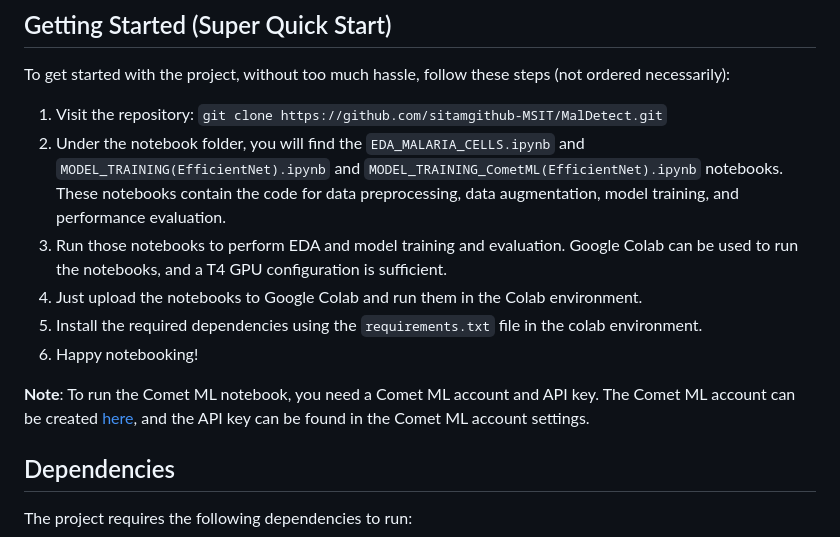
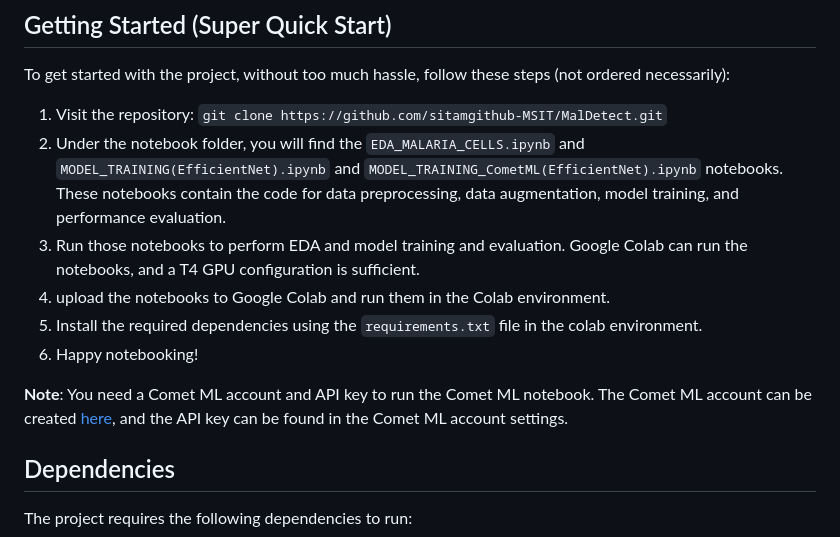
Before and after one commit to sitamgithub-MSIT/MalDetect, a Markdown page: README.md, the part around the change. Rendered like a GitHub page.

```diff
--- a/README.md
+++ b/README.md
@@ -77,12 +77,12 @@ To get started with the project, without too much hassle, follow these steps (no
 
 1. Visit the repository: `git clone https://github.com/sitamgithub-MSIT/MalDetect.git`
 2. Under the notebook folder, you will find the `EDA_MALARIA_CELLS.ipynb` and `MODEL_TRAINING(EfficientNet).ipynb` and `MODEL_TRAINING_CometML(EfficientNet).ipynb` notebooks. These notebooks contain the code for data preprocessing, data augmentation, model training, and performance evaluation.
-3. Run those notebooks to perform EDA and model training and evaluation. Google Colab can be used to run the notebooks, and a T4 GPU configuration is sufficient.
-4. Just upload the notebooks to Google Colab and run them in the Colab environment.
+3. Run those notebooks to perform EDA and model training and evaluation. Google Colab can run the notebooks, and a T4 GPU configuration is sufficient.
+4. upload the notebooks to Google Colab and run them in the Colab environment.
 5. Install the required dependencies using the `requirements.txt` file in the colab environment.
 6. Happy notebooking!
 
-**Note**: To run the Comet ML notebook, you need a Comet ML account and API key. The Comet ML account can be created [here](https://www.comet.ml/), and the API key can be found in the Comet ML account settings.
+**Note**: You need a Comet ML account and API key to run the Comet ML notebook. The Comet ML account can be created [here](https://www.comet.ml/), and the API key can be found in the Comet ML account settings.
 
 ## Dependencies
 
```
